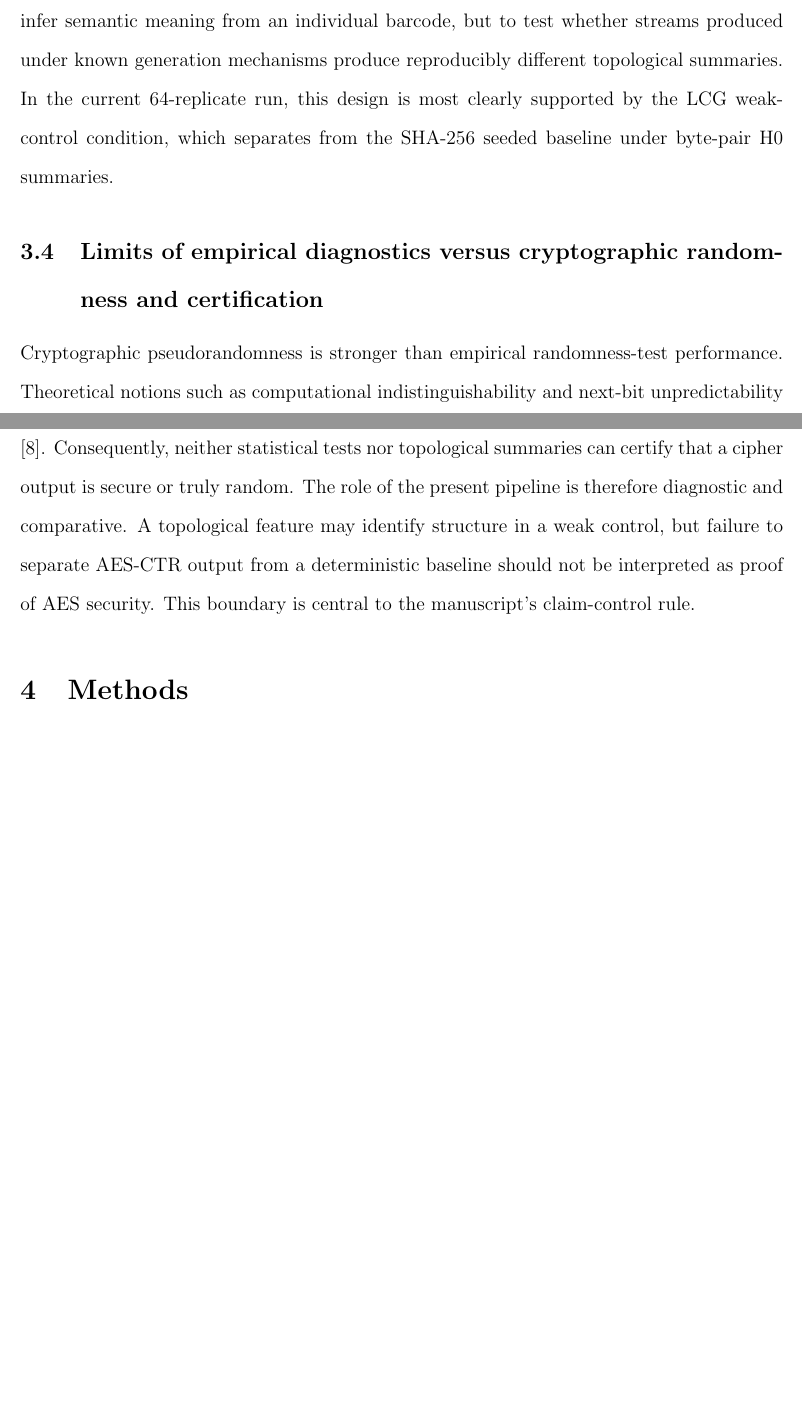
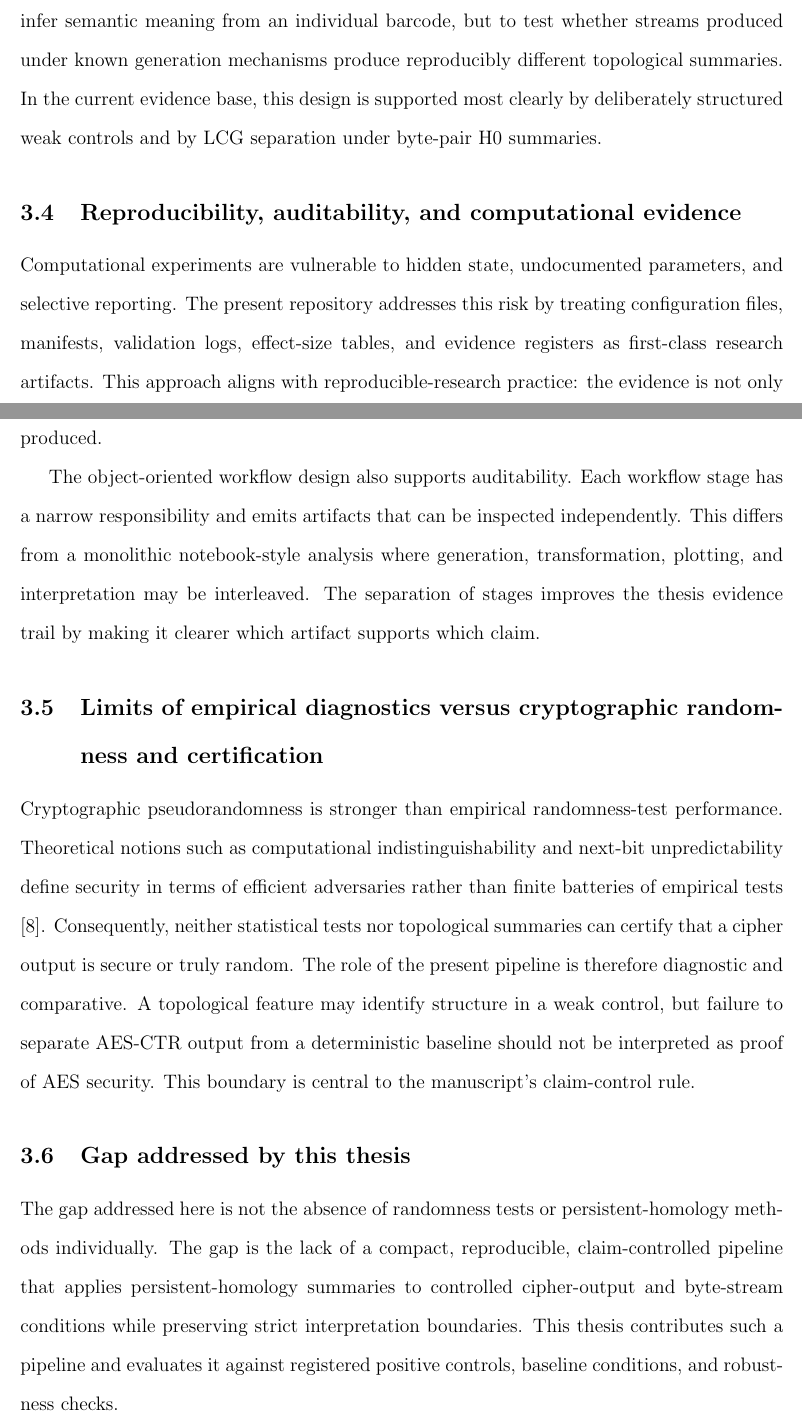
Before and after one commit to pskeffington/cipher-topology-lab, a LaTeX paper (manuscript/main.tex, which reads manuscript/sections/related_work.tex): two parts of pages 7 and 8 of 20 before the commit and two parts of pages 7 and 8 of 21 after it, joined at a grey line, cut so that both start at the same text, the shorter picture padded with empty space. Compiled offline with pdfLaTeX.

Commit message:
Expand related work scaffold

```diff
--- a/manuscript/sections/related_work.tex
+++ b/manuscript/sections/related_work.tex
@@ -13,9 +16,23 @@ Empirical evaluation of random and pseudorandom output commonly begins with stat
 Persistent homology provides a multiscale framework for summarizing the evolution of topological features across a filtration. Foundational work by \citet{edelsbrunner2002topological} formalized topological persistence, and \citet{zomorodian2005computing} developed computational methods for persistent homology. In applied topological data analysis, these summaries are often interpreted as feature-extraction tools for point clouds, images, networks, and other structured data \citep{carlsson2009topology}. The current pipeline uses this feature-extraction perspective: byte streams are transformed into point clouds, persistent-homology features are computed, and the resulting summaries are compared across controlled stream-generation conditions.
 
 \subsection{TDA for model-generated or random structures and positive-control discrimination}
+\label{subsec:related-positive-controls}
 
-A useful parallel for the present study is the use of persistent homology to compare model-generated structures. For example, persistent homology has been used to distinguish complex networks with different structural properties, including random and scale-free network models \citep{horak2009persistent}. This logic is similar to the positive-control design used here. The objective is not to infer semantic meaning from an individual barcode, but to test whether streams produced under known generation mechanisms produce reproducibly different topological summaries. In the current 64-replicate run, this design is most clearly supported by the LCG weak-control condition, which separates from the SHA-256 seeded baseline under byte-pair H0 summaries.
+A useful parallel for the present study is the use of persistent homology to compare model-generated structures. For example, persistent homology has been used to distinguish complex networks with different structural properties, including random and scale-free network models \citep{horak2009persistent}. This logic is similar to the positive-control design used here. The objective is not to infer semantic meaning from an individual barcode, but to test whether streams produced under known generation mechanisms produce reproducibly different topological summaries. In the current evidence base, this design is supported most clearly by deliberately structured weak controls and by LCG separation under byte-pair H0 summaries.
+
+\subsection{Reproducibility, auditability, and computational evidence}
+\label{subsec:related-reproducibility}
+
+Computational experiments are vulnerable to hidden state, undocumented parameters, and selective reporting. The present repository addresses this risk by treating configuration files, manifests, validation logs, effect-size tables, and evidence registers as first-class research artifacts. This approach aligns with reproducible-research practice: the evidence is not only a final table or figure, but also the documented route by which the table or figure was produced.
+
+The object-oriented workflow design also supports auditability. Each workflow stage has a narrow responsibility and emits artifacts that can be inspected independently. This differs from a monolithic notebook-style analysis where generation, transformation, plotting, and interpretation may be interleaved. The separation of stages improves the thesis evidence trail by making it clearer which artifact supports which claim.
 
 \subsection{Limits of empirical diagnostics versus cryptographic randomness and certification}
+\label{subsec:related-limits}
 
 Cryptographic pseudorandomness is stronger than empirical randomness-test performance. Theoretical notions such as computational indistinguishability and next-bit unpredictability define security in terms of efficient adversaries rather than finite batteries of empirical tests \citep{yao1982theory}. Consequently, neither statistical tests nor topological summaries can certify that a cipher output is secure or truly random. The role of the present pipeline is therefore diagnostic and comparative. A topological feature may identify structure in a weak control, but failure to separate AES-CTR output from a deterministic baseline should not be interpreted as proof of AES security. This boundary is central to the manuscript's claim-control rule.
+
+\subsection{Gap addressed by this thesis}
+\label{subsec:related-gap}
+
+The gap addressed here is not the absence of randomness tests or persistent-homology methods individually. The gap is the lack of a compact, reproducible, claim-controlled pipeline that applies persistent-homology summaries to controlled cipher-output and byte-stream conditions while preserving strict interpretation boundaries. This thesis contributes such a pipeline and evaluates it against registered positive controls, baseline conditions, and robustness checks.
```
Also changed, not shown: manuscript/sections/related_work.tex (3 more changed lines).
